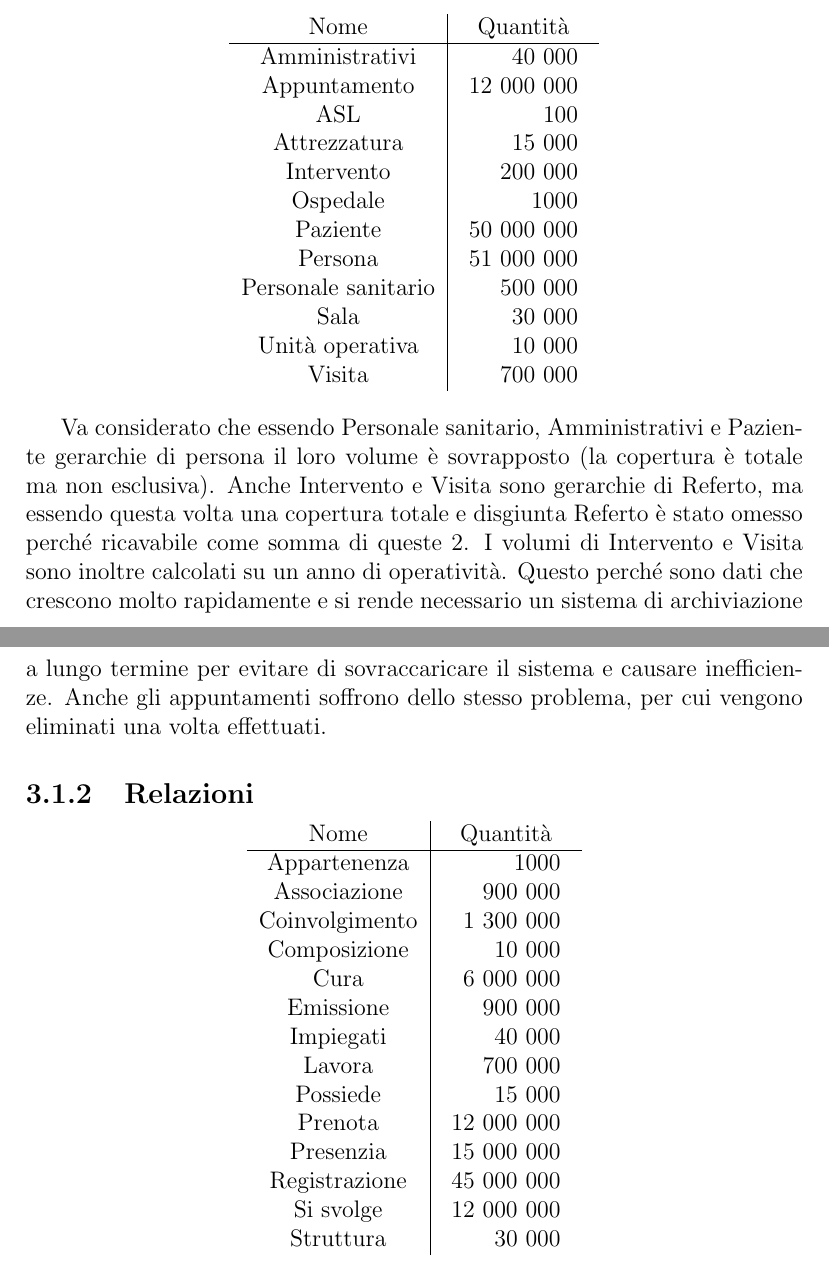
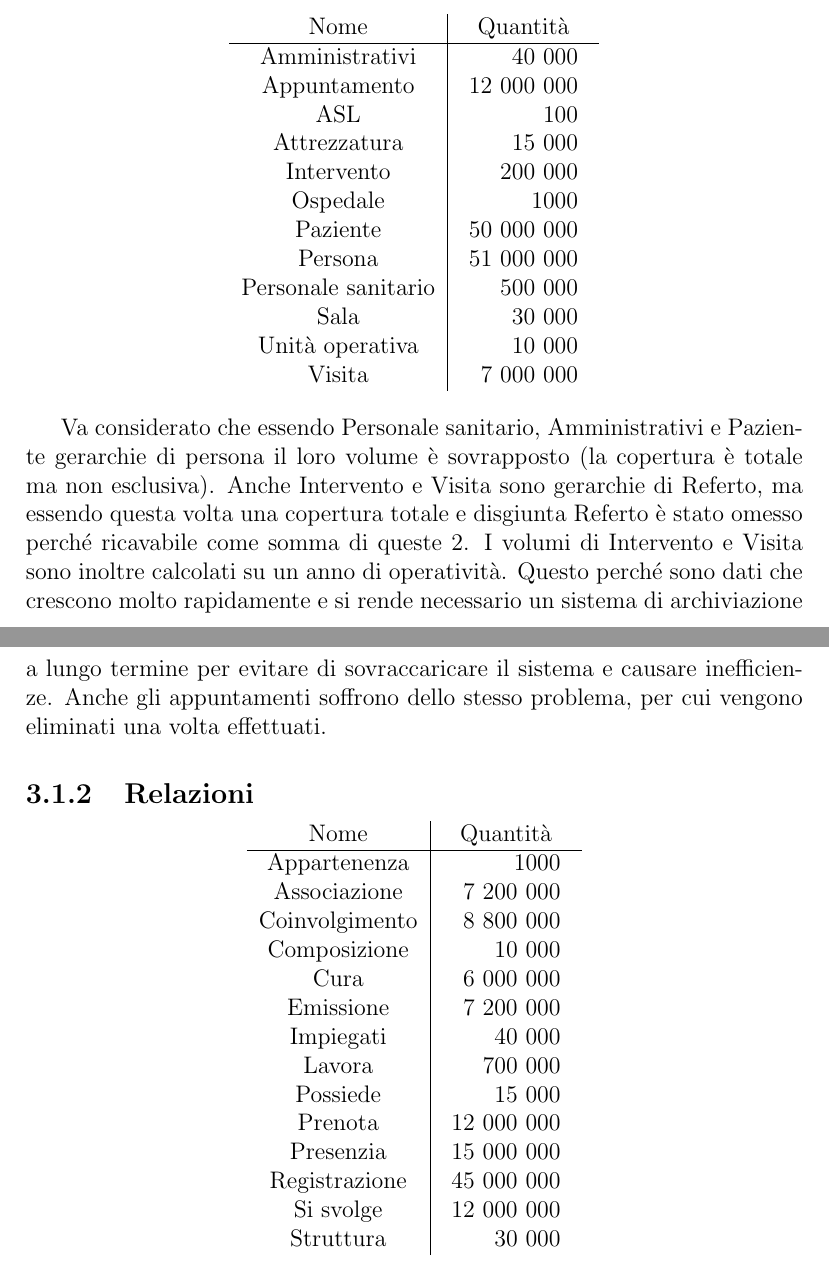
Before and after one commit to nicolo09/DB-project-2022, a LaTeX document (report/report.tex): two parts of pages 10 and 11 of 14, joined at a grey line, cut so that both start at the same text. Compiled offline with pdfLaTeX.

Commit message:
Changed visits volume

```diff
--- a/report/report.tex
+++ b/report/report.tex
@@ -160,7 +160,7 @@ Si stimano nella tabella seguente il volume dei dati previsto nel database:
     Personale sanitario & 500000 \\
     Sala & 30000 \\
     Unità operativa & 10000\\
-    Visita & 700000 \\
+    Visita & 7000000 \\
   \end{tabular}
 \end{center}
 
@@ -178,11 +178,11 @@ Anche gli appuntamenti soffrono dello stesso problema, per cui vengono eliminati
     Nome & Quantità \\
     \hline
     Appartenenza & 1000 \\
-    Associazione & 900000 \\
-    Coinvolgimento & 1300000 \\
+    Associazione & 7200000 \\
+    Coinvolgimento & 8800000 \\
     Composizione & 10000 \\
     Cura & 6000000 \\
-    Emissione & 900000 \\
+    Emissione & 7200000 \\
     Impiegati & 40000 \\
     Lavora & 700000 \\
     Possiede & 15000 \\
```
